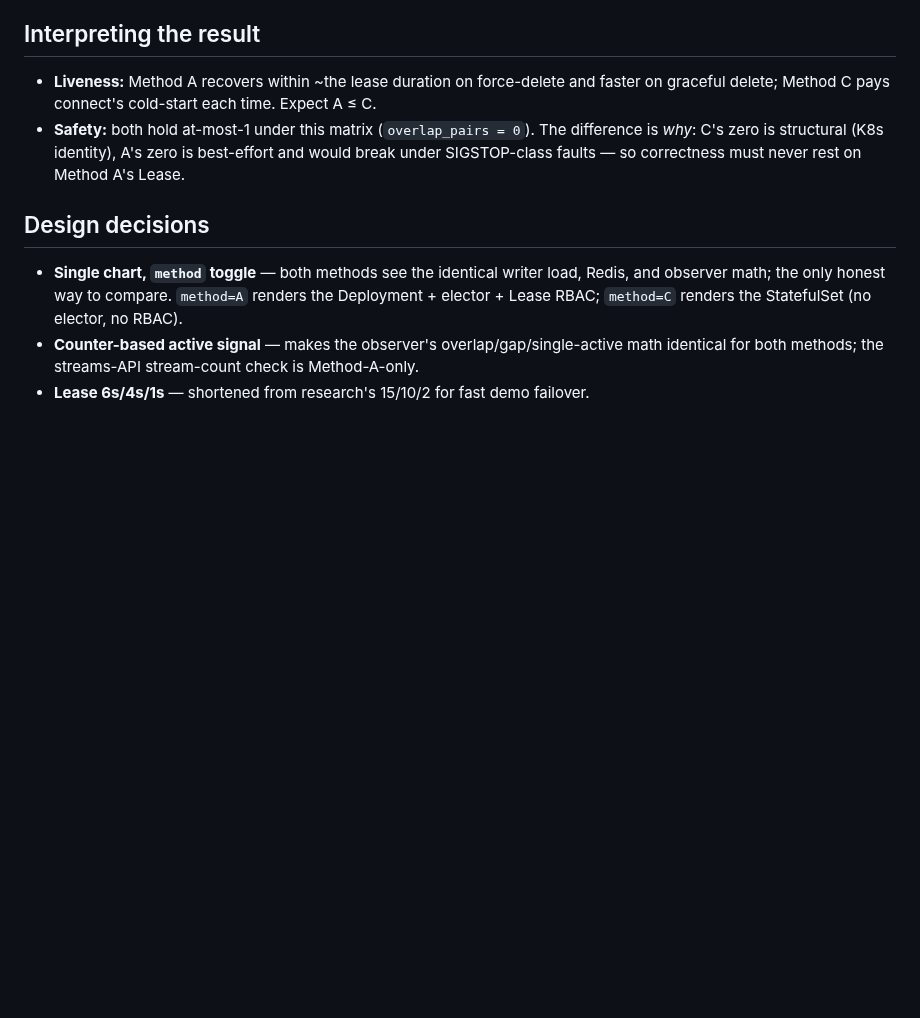
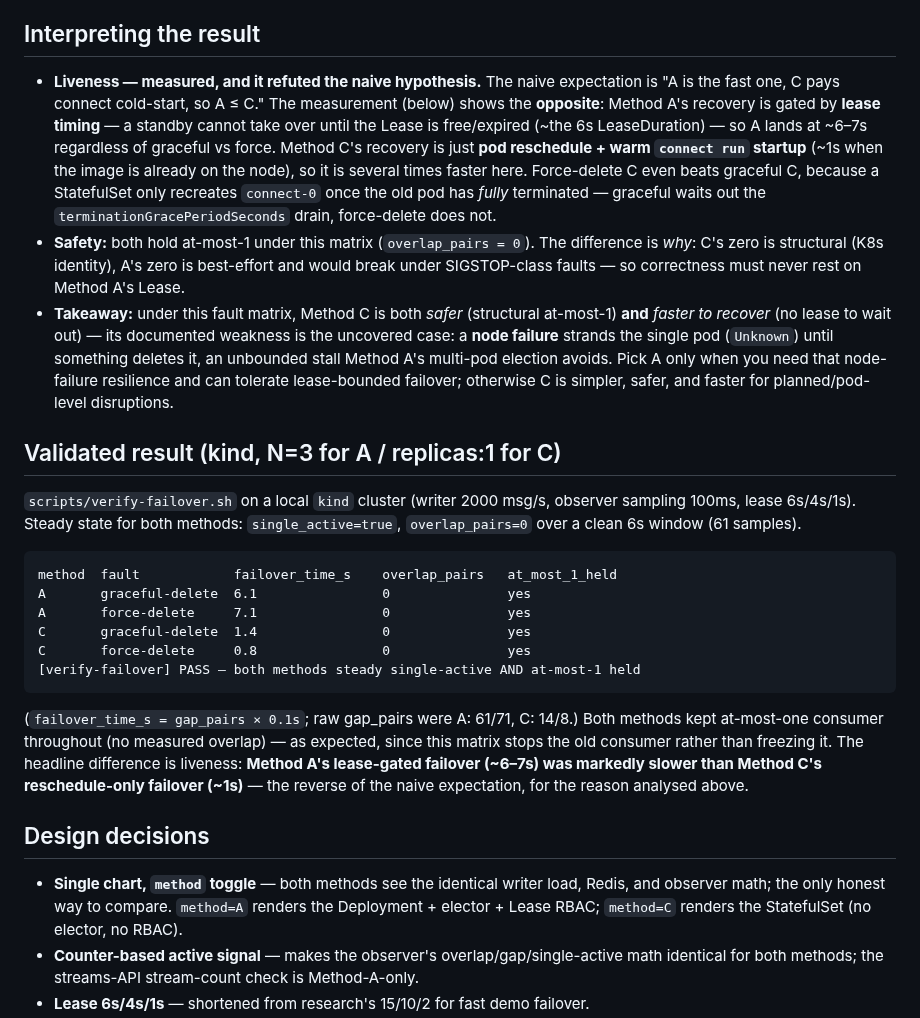
Before and after one commit to superplayground3000/gam-redis-pubsub, a Markdown page: labs/redis-connect-failover-ab-k8s/RESEARCH.md, the part around the change. Drawn GitHub-style; blank space fills up the shorter version.

Commit message:
failover-ab-k8s: record validated A-vs-C failover result (kind) — C recovers faster than A (lease-gated)

````diff
--- a/labs/redis-connect-failover-ab-k8s/RESEARCH.md
+++ b/labs/redis-connect-failover-ab-k8s/RESEARCH.md
@@ -62,11 +62,46 @@ because redis-central is a separate, always-up Deployment.
 
 ## Interpreting the result
 
-- **Liveness:** Method A recovers within ~the lease duration on force-delete and faster
-  on graceful delete; Method C pays connect's cold-start each time. Expect A ≤ C.
+- **Liveness — measured, and it refuted the naive hypothesis.** The naive expectation is
+  "A is the fast one, C pays connect cold-start, so A ≤ C." The measurement (below) shows
+  the **opposite**: Method A's recovery is gated by **lease timing** — a standby cannot
+  take over until the Lease is free/expired (~the 6s LeaseDuration) — so A lands at
+  ~6–7s regardless of graceful vs force. Method C's recovery is just **pod reschedule +
+  warm `connect run` startup** (~1s when the image is already on the node), so it is
+  several times faster here. Force-delete C even beats graceful C, because a StatefulSet
+  only recreates `connect-0` once the old pod has *fully* terminated — graceful waits out
+  the `terminationGracePeriodSeconds` drain, force-delete does not.
 - **Safety:** both hold at-most-1 under this matrix (`overlap_pairs = 0`). The difference
   is *why*: C's zero is structural (K8s identity), A's zero is best-effort and would break
   under SIGSTOP-class faults — so correctness must never rest on Method A's Lease.
+- **Takeaway:** under this fault matrix, Method C is both *safer* (structural at-most-1)
+  **and** *faster to recover* (no lease to wait out) — its documented weakness is the
+  uncovered case: a **node failure** strands the single pod (`Unknown`) until something
+  deletes it, an unbounded stall Method A's multi-pod election avoids. Pick A only when
+  you need that node-failure resilience and can tolerate lease-bounded failover; otherwise
+  C is simpler, safer, and faster for planned/pod-level disruptions.
+
+## Validated result (kind, N=3 for A / replicas:1 for C)
+
+`scripts/verify-failover.sh` on a local `kind` cluster (writer 2000 msg/s, observer
+sampling 100ms, lease 6s/4s/1s). Steady state for both methods: `single_active=true`,
+`overlap_pairs=0` over a clean 6s window (61 samples).
+
+```
+method  fault            failover_time_s    overlap_pairs   at_most_1_held
+A       graceful-delete  6.1                0               yes
+A       force-delete     7.1                0               yes
+C       graceful-delete  1.4                0               yes
+C       force-delete     0.8                0               yes
+[verify-failover] PASS — both methods steady single-active AND at-most-1 held
+```
+
+(`failover_time_s = gap_pairs × 0.1s`; raw gap_pairs were A: 61/71, C: 14/8.) Both methods
+kept at-most-one consumer throughout (no measured overlap) — as expected, since this
+matrix stops the old consumer rather than freezing it. The headline difference is
+liveness: **Method A's lease-gated failover (~6–7s) was markedly slower than Method C's
+reschedule-only failover (~1s)** — the reverse of the naive expectation, for the reason
+analysed above.
 
 ## Design decisions
 
````
